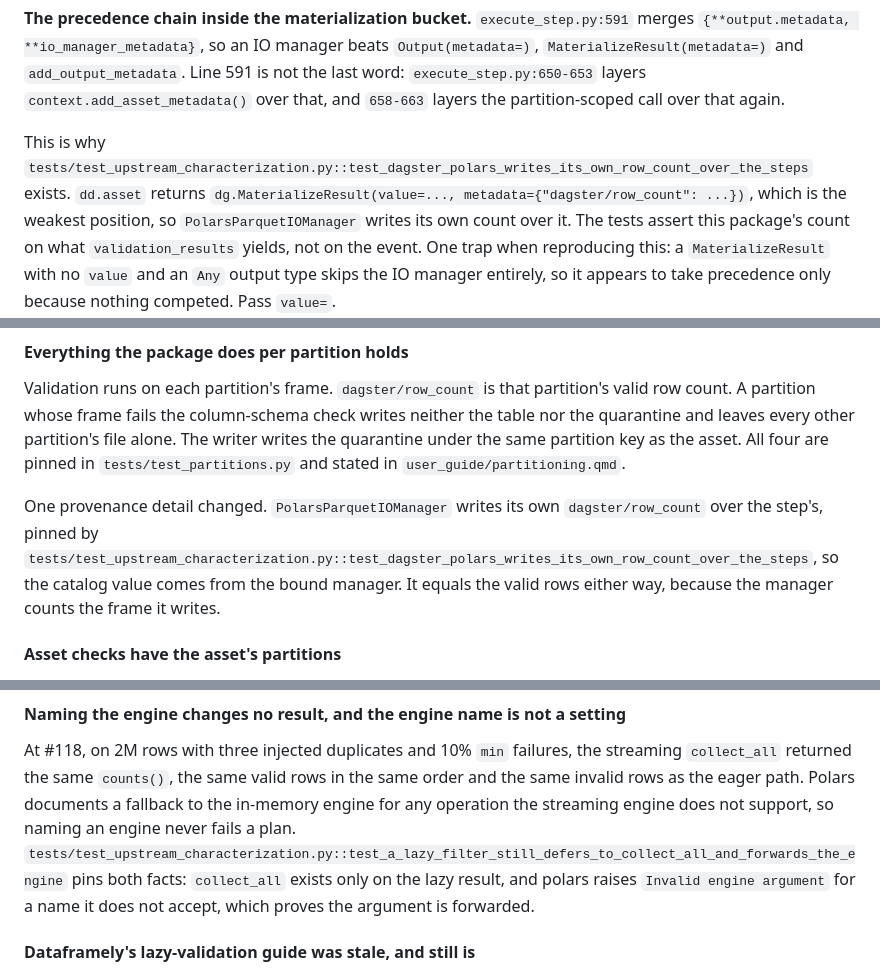
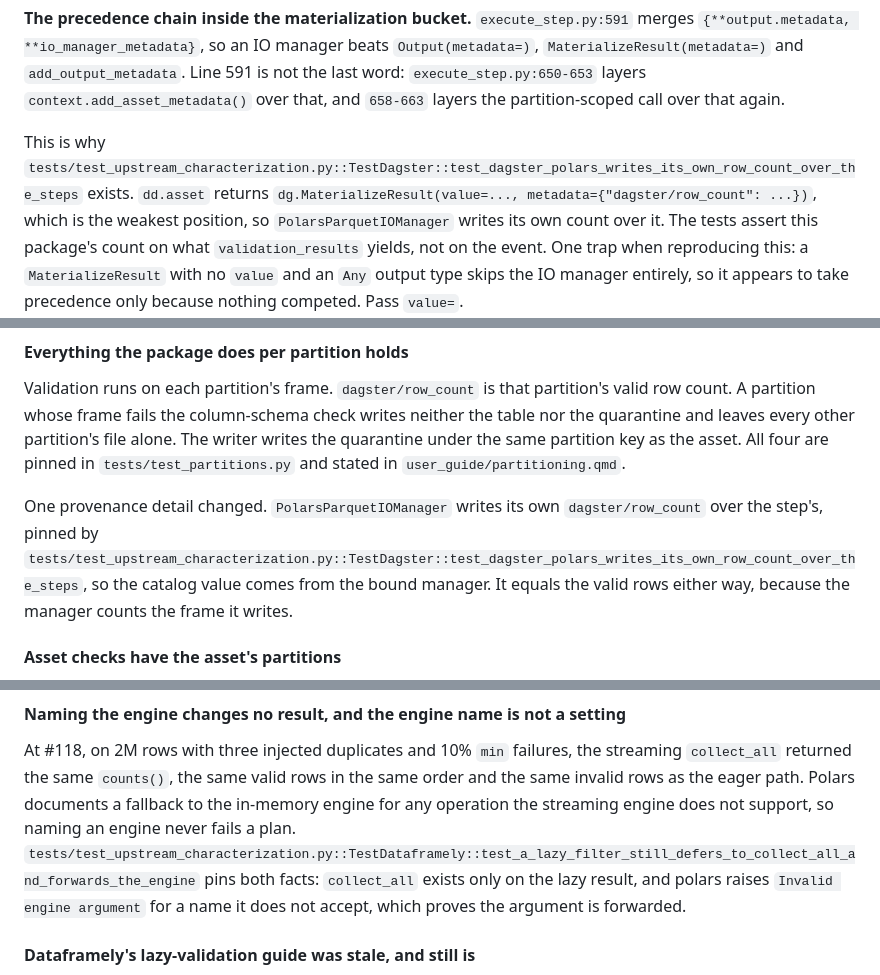
Before and after one commit to ozanozbeker/dagster-dataframely, a Markdown page: docs/pre-1.0.md, 3 parts joined by grey strips. Drawn GitHub-style.

Commit message:
docs: point the cited characterization tests at their classes

```diff
--- a/docs/pre-1.0.md
+++ b/docs/pre-1.0.md
@@ -285,7 +285,7 @@ Definition metadata is never copied into the materialization event: an asset dec
 `execute_step.py:591` merges `{**output.metadata, **io_manager_metadata}`, so an IO manager beats `Output(metadata=)`, `MaterializeResult(metadata=)` and `add_output_metadata`.
 Line 591 is not the last word: `execute_step.py:650-653` layers `context.add_asset_metadata()` over that, and `658-663` layers the partition-scoped call over that again.
 
-This is why `tests/test_upstream_characterization.py::test_dagster_polars_writes_its_own_row_count_over_the_steps` exists.
+This is why `tests/test_upstream_characterization.py::TestDagster::test_dagster_polars_writes_its_own_row_count_over_the_steps` exists.
 `dd.asset` returns `dg.MaterializeResult(value=..., metadata={"dagster/row_count": ...})`, which is the weakest position, so `PolarsParquetIOManager` writes its own count over it.
 The tests assert this package's count on what `validation_results` yields, not on the event.
 One trap when reproducing this: a `MaterializeResult` with no `value` and an `Any` output type skips the IO manager entirely, so it appears to take precedence only because nothing competed.
@@ -340,7 +340,7 @@ The writer writes the quarantine under the same partition key as the asset.
 All four are pinned in `tests/test_partitions.py` and stated in `user_guide/partitioning.qmd`.
 
 One provenance detail changed.
-`PolarsParquetIOManager` writes its own `dagster/row_count` over the step's, pinned by `tests/test_upstream_characterization.py::test_dagster_polars_writes_its_own_row_count_over_the_steps`, so the catalog value comes from the bound manager.
+`PolarsParquetIOManager` writes its own `dagster/row_count` over the step's, pinned by `tests/test_upstream_characterization.py::TestDagster::test_dagster_polars_writes_its_own_row_count_over_the_steps`, so the catalog value comes from the bound manager.
 It equals the valid rows either way, because the manager counts the frame it writes.
 
 #### Asset checks have the asset's partitions
@@ -433,7 +433,7 @@ Measured at #118: two lazy `sink_parquet` nodes and one aggregate pull the sourc
 
 At #118, on 2M rows with three injected duplicates and 10% `min` failures, the streaming `collect_all` returned the same `counts()`, the same valid rows in the same order and the same invalid rows as the eager path.
 Polars documents a fallback to the in-memory engine for any operation the streaming engine does not support, so naming an engine never fails a plan.
-`tests/test_upstream_characterization.py::test_a_lazy_filter_still_defers_to_collect_all_and_forwards_the_engine` pins both facts: `collect_all` exists only on the lazy result, and polars raises `Invalid engine argument` for a name it does not accept, which proves the argument is forwarded.
+`tests/test_upstream_characterization.py::TestDataframely::test_a_lazy_filter_still_defers_to_collect_all_and_forwards_the_engine` pins both facts: `collect_all` exists only on the lazy result, and polars raises `Invalid engine argument` for a name it does not accept, which proves the argument is forwarded.
 
 #### Dataframely's lazy-validation guide was stale, and still is
 
```
Also changed, not shown: other parts of docs/pre-1.0.md (+1 -1 lines).
